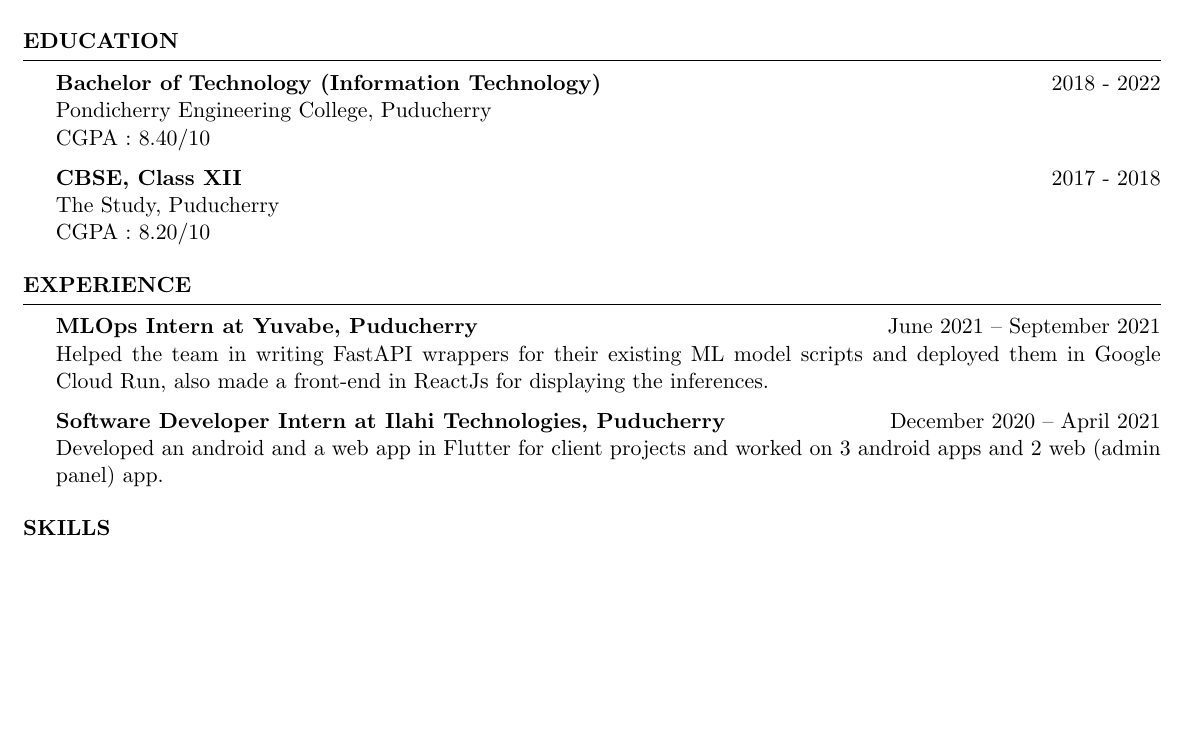
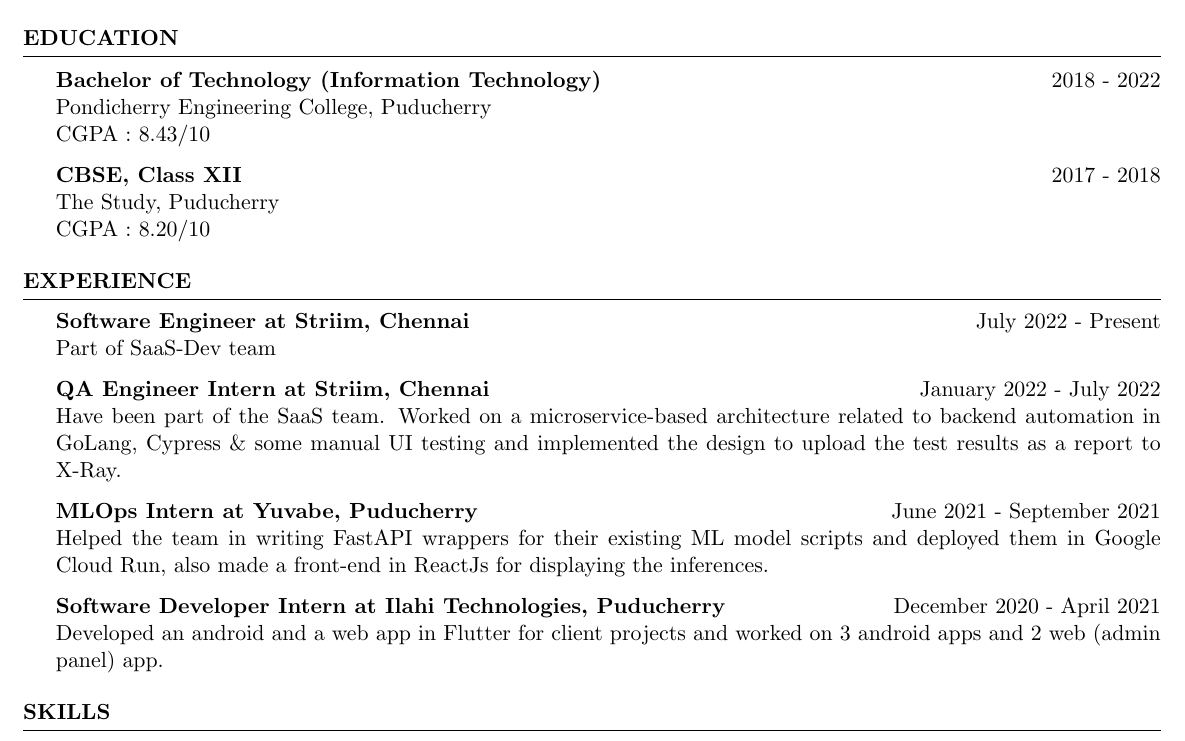
Before and after one commit to princesanjivy/my-resume, a LaTeX CV (resume.tex): part of page 1 of 2, cut so that both start at the same text, the shorter picture padded with empty space. Compiled offline with pdfLaTeX.

Commit message:
updated details

```diff
--- a/resume.tex
+++ b/resume.tex
@@ -12,7 +12,7 @@
 {\bf Bachelor of Technology (Information Technology)} \hfill {2018 - 2022}
 \\
 Pondicherry Engineering College, Puducherry \\
-CGPA : 8.40/10
+CGPA : 8.43/10
 
 {\textbf{CBSE, Class XII}} \hfill 2017 - 2018\\
 The Study, Puducherry \\
@@ -21,10 +21,16 @@
 \end{rSection}
 
 \begin{rSection}{EXPERIENCE}
-\textbf{MLOps Intern at Yuvabe, Puducherry} \hfill June 2021 – September 2021 \\
+\textbf{Software Engineer at Striim, Chennai} \hfill July 2022 - Present \\
+Part of SaaS-Dev team
+
+\textbf{QA Engineer Intern at Striim, Chennai} \hfill January 2022 - July 2022 \\
+Have been part of the SaaS team. Worked on a microservice-based architecture related to backend automation in GoLang, Cypress \& some manual UI testing and implemented the design to upload the test results as a report to X-Ray.
+
+\textbf{MLOps Intern at Yuvabe, Puducherry} \hfill June 2021 - September 2021 \\
 Helped the team in writing FastAPI wrappers for their existing ML model scripts and deployed them in Google Cloud Run, also made a front-end in ReactJs for displaying the inferences.
 
-\textbf{Software Developer Intern at Ilahi Technologies, Puducherry} \hfill December 2020 – April 2021 \\
+\textbf{Software Developer Intern at Ilahi Technologies, Puducherry} \hfill December 2020 - April 2021 \\
 Developed an android and a web app in Flutter for client projects and worked on 3 android apps and 2 web (admin panel) app.
 
 \end{rSection}
```
Also changed, not shown: resume.pdf, resume.tex (2 more changed lines).
